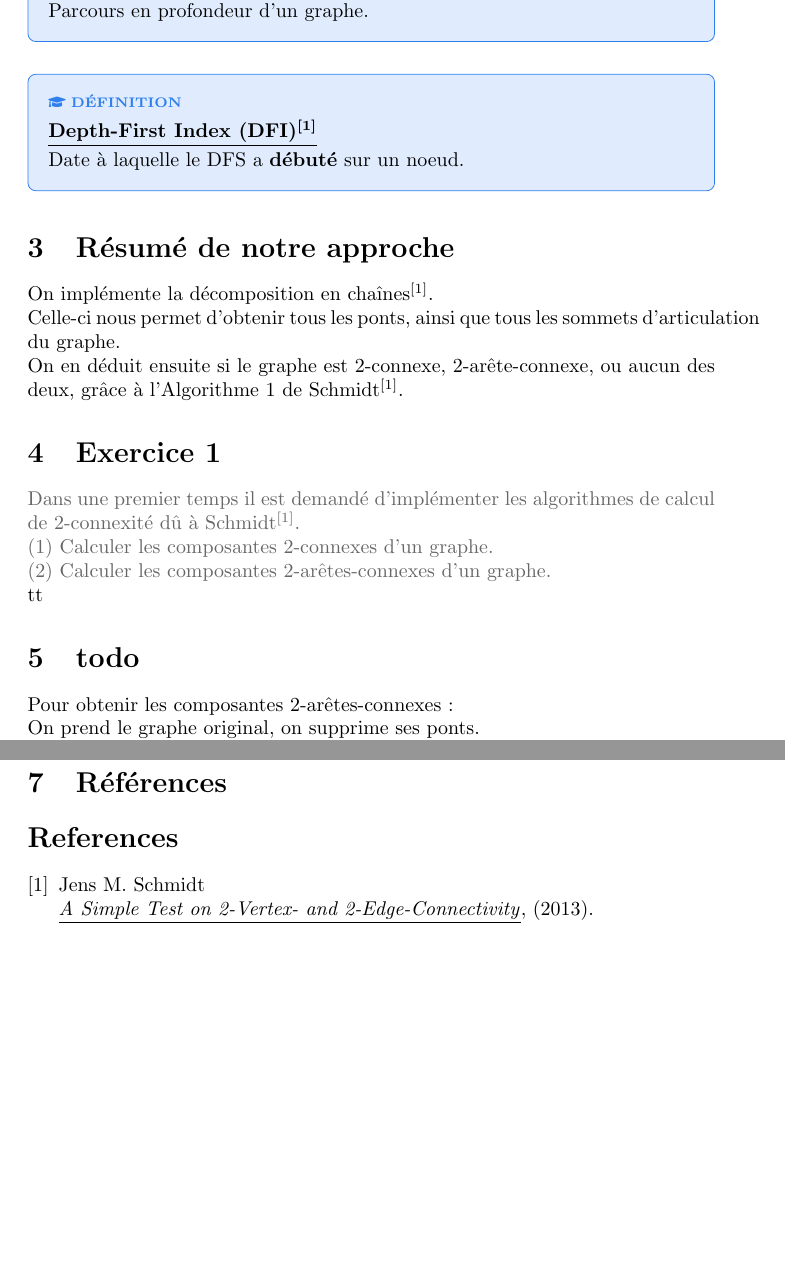
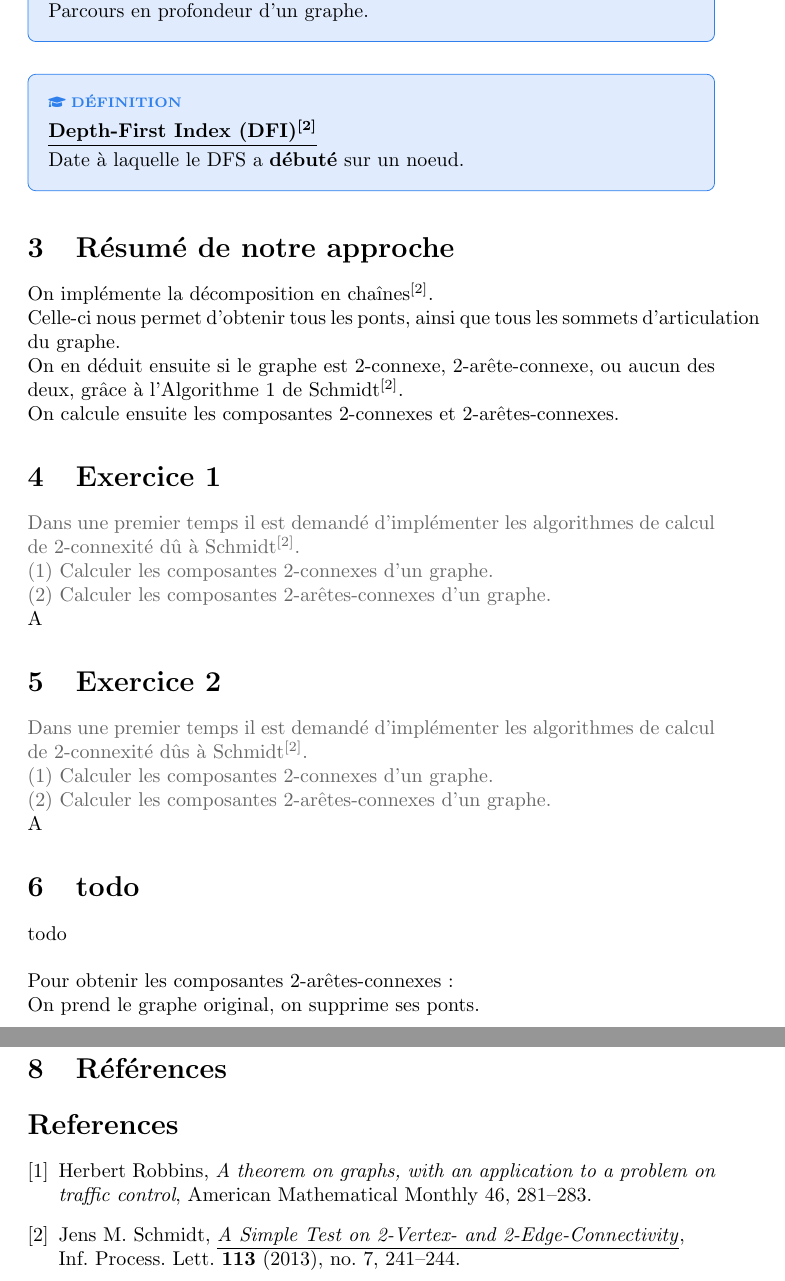
Before and after one commit to Ab2nour/orientate-undirected-graph, a LaTeX document (rapport.tex): two parts of pages 3 and 4 of 4, joined at a grey line, cut so that both start at the same text, the shorter picture padded with empty space. Compiled offline with pdfLaTeX.

Commit message:
Update rapport.tex

```diff
--- a/rapport.tex
+++ b/rapport.tex
@@ -140,6 +140,7 @@ On utilisera pour ceci \textbf{SageMath} (bibliothèque de fonctions pour Python
 On implémente la décomposition en chaînes$^\text{\cite{schmidt}}$.
 \\Celle-ci nous permet d'obtenir tous les ponts, ainsi que tous les sommets d'articulation du graphe.
 \\On en déduit ensuite si le graphe est 2-connexe, 2-arête-connexe, ou aucun des deux, grâce à l'Algorithme 1 de Schmidt$^\text{\cite{schmidt}}$.
+\\On calcule ensuite les composantes 2-connexes et 2-arêtes-connexes.
 %
 
 \section{Exercice 1}
@@ -148,10 +149,18 @@ Dans une premier temps il est demandé d’implémenter les algorithmes de calcu
 \\(1) Calculer les composantes 2-connexes d’un graphe.
 \\(2) Calculer les composantes 2-arêtes-connexes d’un graphe.
 }
-\\tt
+\\A
+
+\section{Exercice 2}
+\textcolor{exogris}{
+Dans une premier temps il est demandé d’implémenter les algorithmes de calcul de 2-connexité dûs à Schmidt$^\text{\cite{schmidt}}$.
+\\(1) Calculer les composantes 2-connexes d’un graphe.
+\\(2) Calculer les composantes 2-arêtes-connexes d’un graphe.
+}
+\\A
 
 \section{todo}
-
+todo
 \\\\Pour obtenir les composantes 2-arêtes-connexes :
 \\On prend le graphe original, on supprime ses ponts.
 \\Ensuite, on enlève les noeuds restants de degré 0.
@@ -163,9 +172,12 @@ Dans une premier temps il est demandé d’implémenter les algorithmes de calcu
 
 \section{Références}
 \begin{thebibliography}{9}
+\bibitem{robbins}
+Herbert Robbins, \textit{A theorem on graphs, with an application to a problem on traffic control}, American Mathematical Monthly 46, 281–283.
+
 \bibitem{schmidt}
-Jens M. Schmidt
-\\\href{https://arxiv.org/ftp/arxiv/papers/1209/1209.0700.pdf}{\underline{\textit{A Simple Test on 2-Vertex- and 2-Edge-Connectivity}}}, (2013).
+Jens M. Schmidt, \href{https://arxiv.org/ftp/arxiv/papers/1209/1209.0700.pdf}{\underline{\textit{A Simple Test on 2-Vertex- and 2-Edge-Connectivity}}},
+\\Inf. Process. Lett. \textbf{113} (2013), no. 7, 241–244.
 \end{thebibliography}
 
 \end{document}
```
